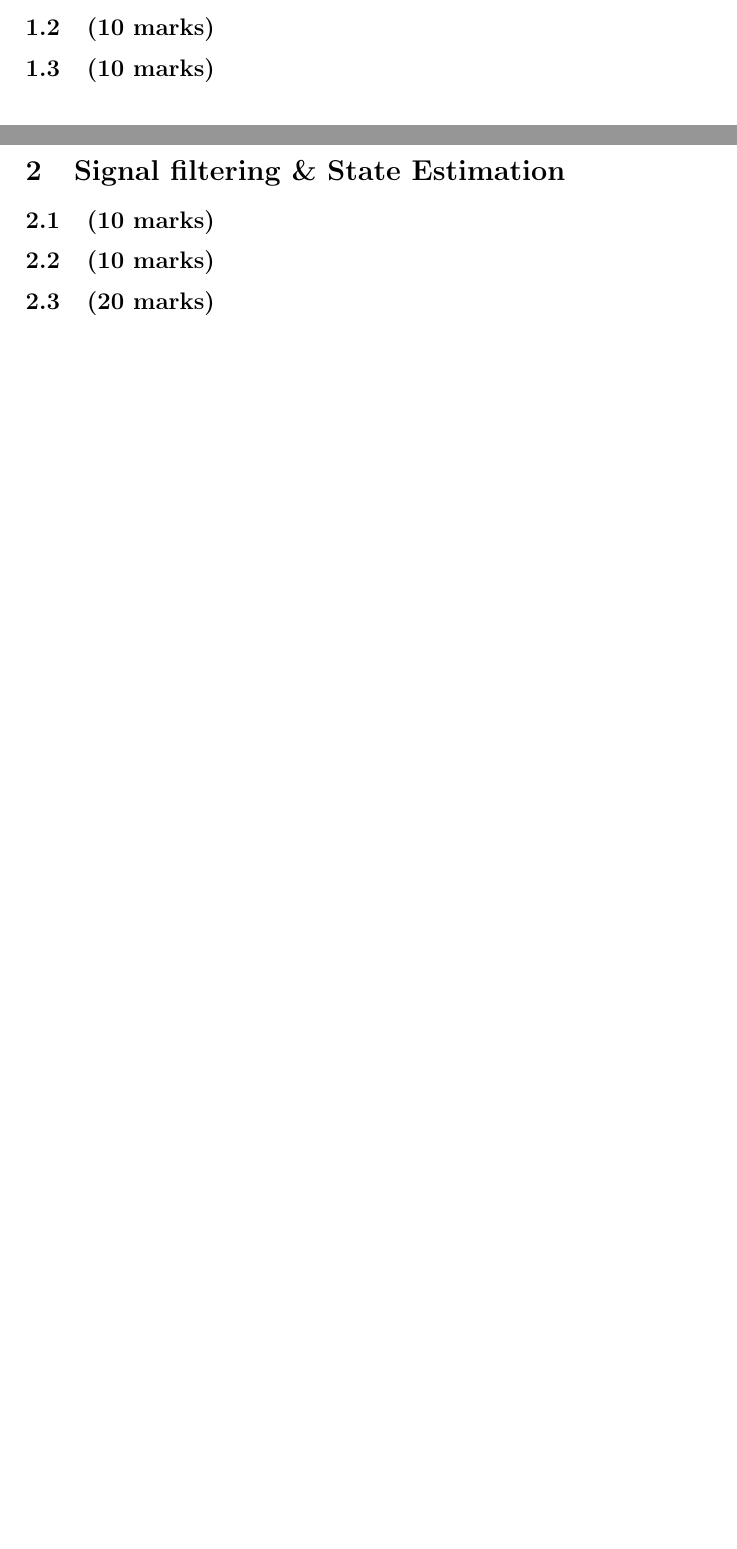
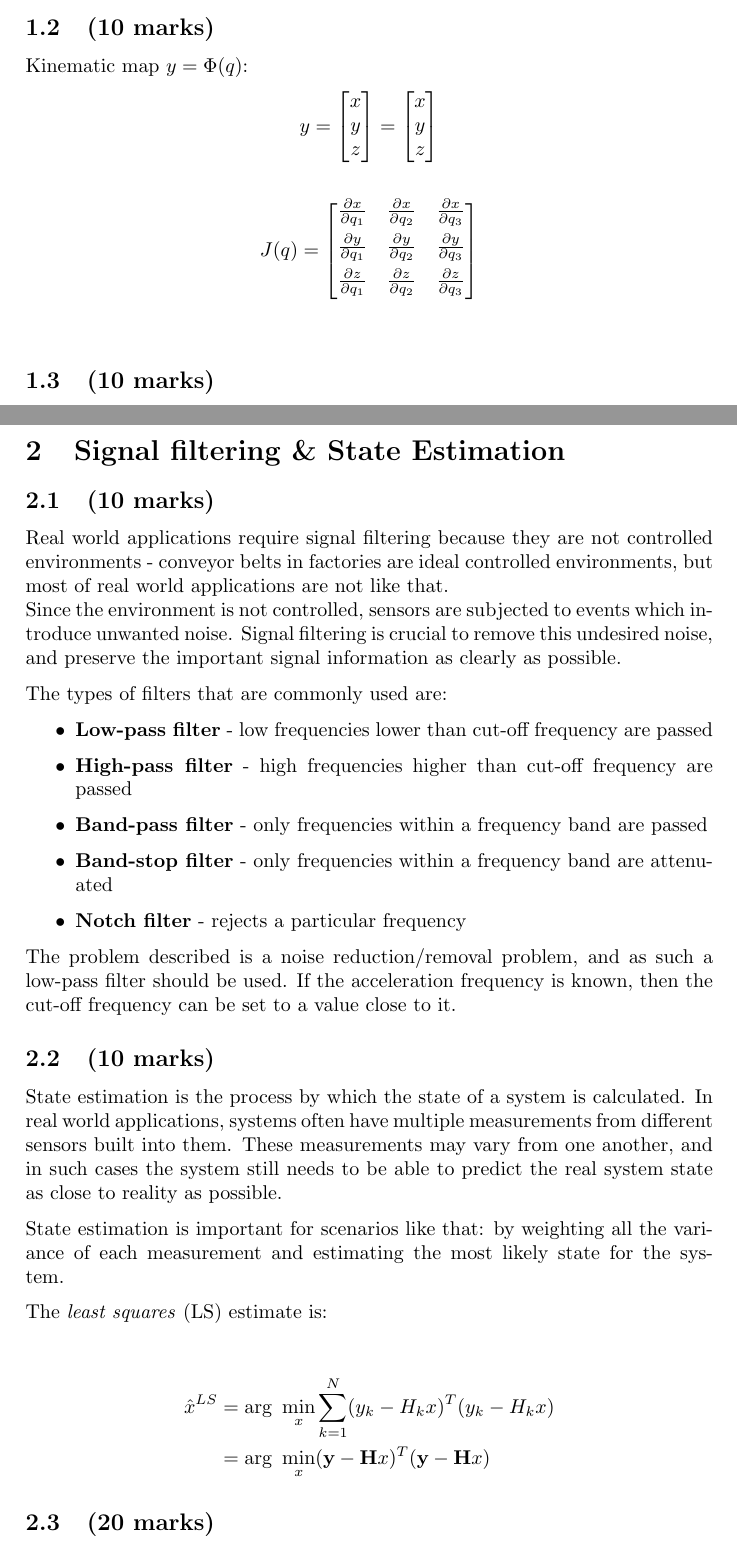
Before and after one commit to ferrolho/uoe-rss, a LaTeX problem sheet (assignment/main.tex, which reads assignment/includes/question1.tex, assignment/includes/question2.tex): two parts of pages 3 and 4 of 8, joined at a grey line, cut so that both start at the same text, the shorter picture padded with empty space. Compiled offline with pdfLaTeX.

Commit message:
2.1 done

```diff
--- a/assignment/includes/question1.tex
+++ b/assignment/includes/question1.tex
@@ -84,6 +86,33 @@ And therefore:
 % - - - - - - - - - - - - - - - - - - - - - - - - - - -
 
 \subsection{(10 marks)}
+
+Kinematic map $ y = \Phi(q) $:
+
+\begin{center}
+    $ y =
+        \begin{bmatrix}
+            x \\
+            y \\
+            z
+        \end{bmatrix}
+        =
+        \begin{bmatrix}
+            x \\
+            y \\
+            z
+        \end{bmatrix} $
+\end{center}
+
+\begin{align*}
+    J(q) &=
+        \begin{bmatrix}
+            \frac{\partial x}{\partial q_1} & \frac{\partial x}{\partial q_2} & \frac{\partial x}{\partial q_3} \\[0.5em]
+            \frac{\partial y}{\partial q_1} & \frac{\partial y}{\partial q_2} & \frac{\partial y}{\partial q_3} \\[0.5em]
+            \frac{\partial z}{\partial q_1} & \frac{\partial z}{\partial q_2} & \frac{\partial z}{\partial q_3} \\[0.5em]
+        \end{bmatrix}\\
+        %&= 14
+\end{align*}
 
 % - - - - - - - - - - - - - - - - - - - - - - - - - - -
 
--- a/assignment/includes/question2.tex
+++ b/assignment/includes/question2.tex
@@ -2,9 +2,36 @@
 
 \subsection{(10 marks)}
 
+Real world applications require signal filtering because they are not controlled environments - conveyor belts in factories are ideal controlled environments, but most of real world applications are not like that.\\
+Since the environment is not controlled, sensors are subjected to events which introduce unwanted noise. Signal filtering is crucial to remove this undesired noise, and preserve the important signal information as clearly as possible.
+
+The types of filters that are commonly used are:
+
+\begin{itemize}
+    \item \textbf{Low-pass filter} - low frequencies lower than cut-off frequency are passed
+    \item \textbf{High-pass filter} - high frequencies higher than cut-off frequency are passed
+    \item \textbf{Band-pass filter} - only frequencies within a frequency band are passed
+    \item \textbf{Band-stop filter} - only frequencies within a frequency band are attenuated
+    \item \textbf{Notch filter} - rejects a particular frequency
+\end{itemize}
+
+The problem described is a noise reduction/removal problem, and as such a low-pass filter should be used. If the acceleration frequency is known, then the cut-off frequency can be set to a value close to it.
+
 % - - - - - - - - - - - - - - - - - - - - - - - - - - -
 
 \subsection{(10 marks)}
+
+State estimation is the process by which the state of a system is calculated. In real world applications, systems often have multiple measurements from different sensors built into them. These measurements may vary from one another, and in such cases the system still needs to be able to  predict the real system state as close to reality as possible.
+
+State estimation is important for scenarios like that: by weighting all the variance of each measurement and estimating the most likely state for the system.
+
+The \textit{least squares} (LS) estimate is:
+
+\begin{align*}
+    \hat{x}^{LS}
+    &= \text{arg } \min_x \sum_{k=1}^{N} (y_k - H_k x)^T (y_k - H_k x) \\
+    &= \text{arg } \min_x (\textbf{y} - \textbf{H} x)^T (\textbf{y} - \textbf{H} x)
+\end{align*}
 
 % - - - - - - - - - - - - - - - - - - - - - - - - - - -
 
```
Also changed, not shown: assignment/uoe_rss_hw.pdf, assignment/includes/question1.tex (2 more changed lines), 1 other file.
